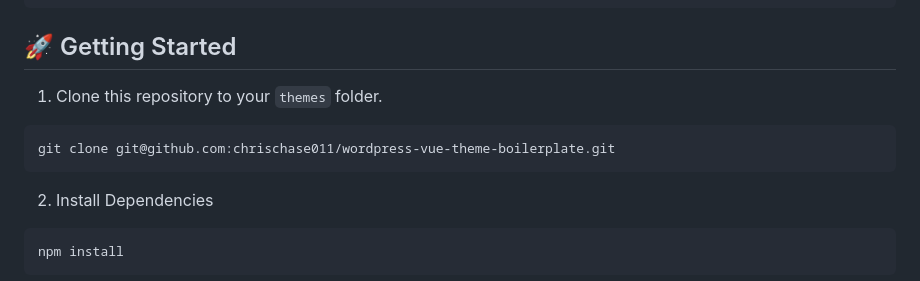
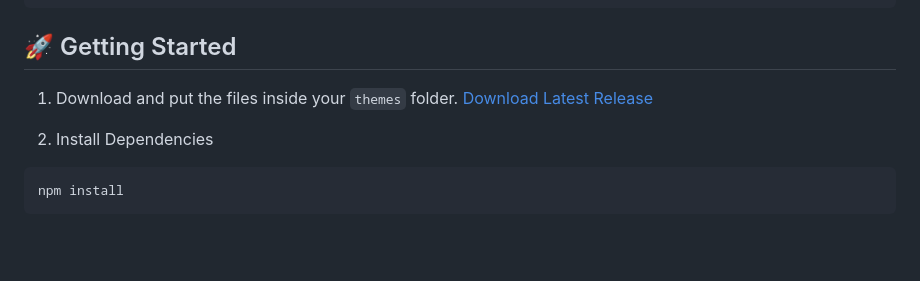
Before and after one commit to chrischase011/wordpress-vue-theme-boilerplate, a Markdown page: README.md, the part around the change. GitHub-like rendering; blank space fills up the shorter version.

Commit message:
chore: update README

````diff
--- a/README.md
+++ b/README.md
@@ -36,10 +36,8 @@ themes/
     ├── vite.config.js           # Configuration file for Vite, a fast frontend build tool.
 ```
 ## 🚀 Getting Started
-1. Clone this repository to your `themes` folder.
-```bash
-git clone git@github.com:chrischase011/wordpress-vue-theme-boilerplate.git
-```
+1. Download and put the files inside your `themes` folder.
+[Download Latest Release](https://github.com/chrischase011/wordpress-vue-theme-boilerplate/releases)
 
 2. Install Dependencies
 ```bash
````
